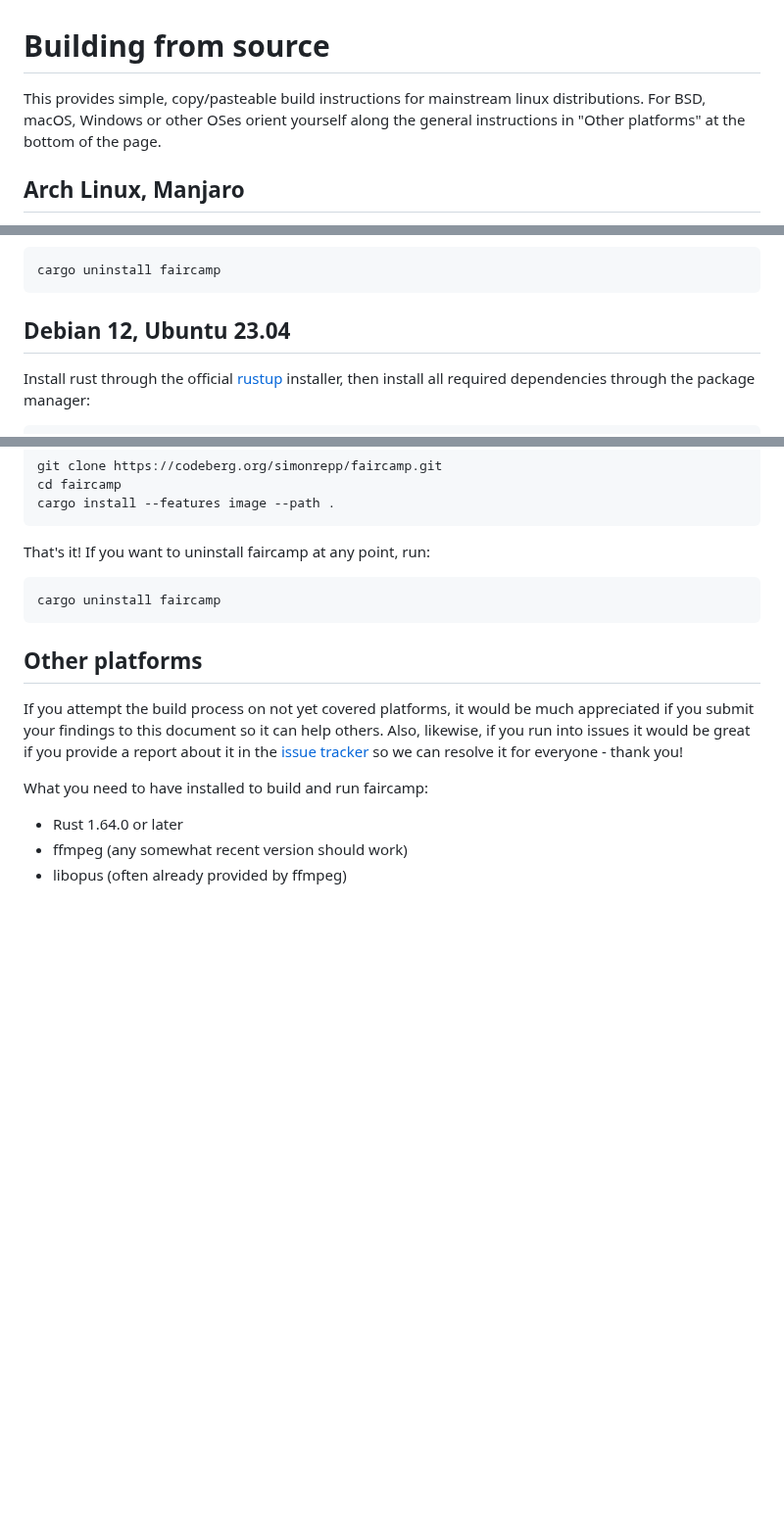
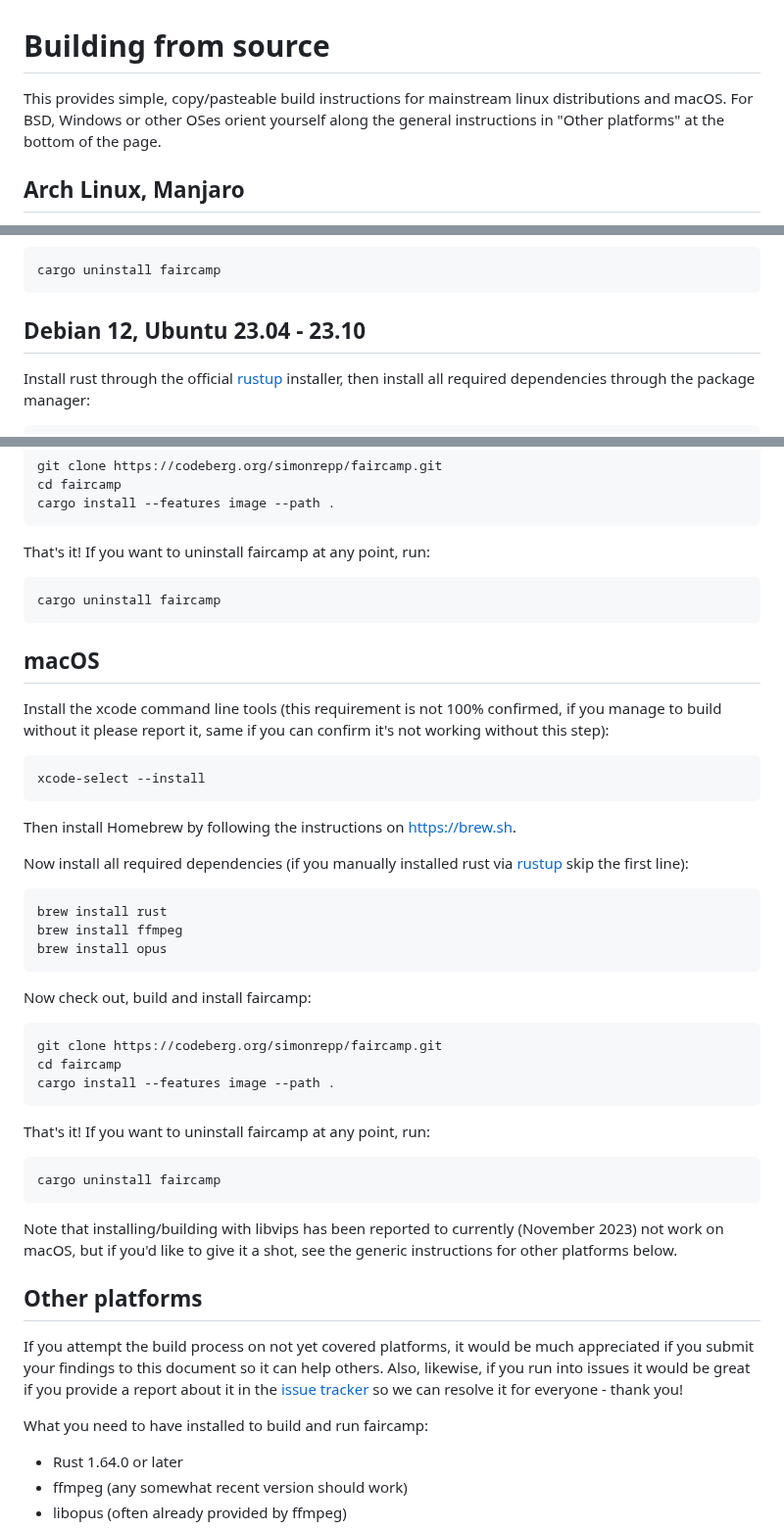
Before and after one commit to eljojo/faircamp-fork, a Markdown page: BUILD.md, 3 parts joined by grey strips. Shown at 98% size. Rendered like a GitHub page; blank space fills up the shorter version.

Commit message:
Update and extend build/install instructions (macOS, Ubuntu 23.10)

````diff
--- a/BUILD.md
+++ b/BUILD.md
@@ -1,7 +1,7 @@
 # Building from source
 
 This provides simple, copy/pasteable build instructions for mainstream linux
-distributions. For BSD, macOS, Windows or other OSes orient yourself along
+distributions and macOS. For BSD, Windows or other OSes orient yourself along
 the general instructions in "Other platforms" at the bottom of the page.
 
 ## Arch Linux, Manjaro
@@ -26,7 +26,7 @@ That's it! If you want to uninstall faircamp at any point, run:
 cargo uninstall faircamp
 ```
 
-## Debian 12, Ubuntu 23.04
+## Debian 12, Ubuntu 23.04 - 23.10
 
 Install rust through the official [rustup](https://rustup.rs/) installer,
 then install all required dependencies through the package manager:
@@ -119,6 +119,45 @@ That's it! If you want to uninstall faircamp at any point, run:
 cargo uninstall faircamp
 ```
 
+## macOS
+
+Install the xcode command line tools (this requirement is not 100% confirmed,
+if you manage to build without it please report it, same if you can confirm
+it's not working without this step):
+
+```bash
+xcode-select --install
+```
+
+Then install Homebrew by following the instructions on https://brew.sh.
+
+Now install all required dependencies (if you manually installed rust via
+[rustup](https://rustup.rs/) skip the first line):
+
+```bash
+brew install rust
+brew install ffmpeg
+brew install opus
+```
+
+Now check out, build and install faircamp:
+
+```bash
+git clone https://codeberg.org/simonrepp/faircamp.git
+cd faircamp
+cargo install --features image --path .
+```
+
+That's it! If you want to uninstall faircamp at any point, run:
+
+```bash
+cargo uninstall faircamp
+```
+
+Note that installing/building with libvips has been reported to currently
+(November 2023) not work on macOS, but if you'd like to give it a shot, see
+the generic instructions for other platforms below.
+
 ## Other platforms
 
 If you attempt the build process on not yet covered platforms, it would be
````
Also changed, not shown: 1 other file.
